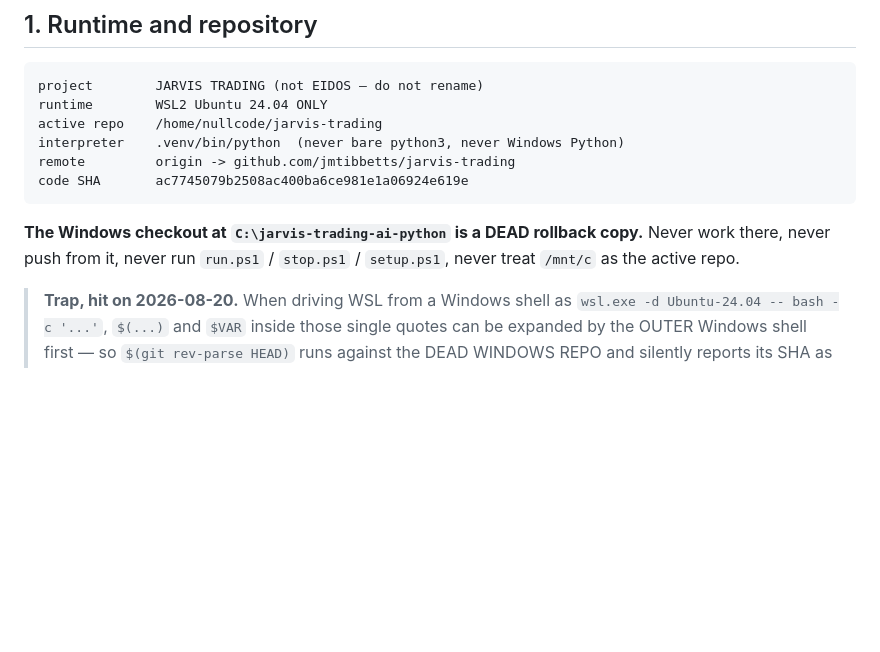
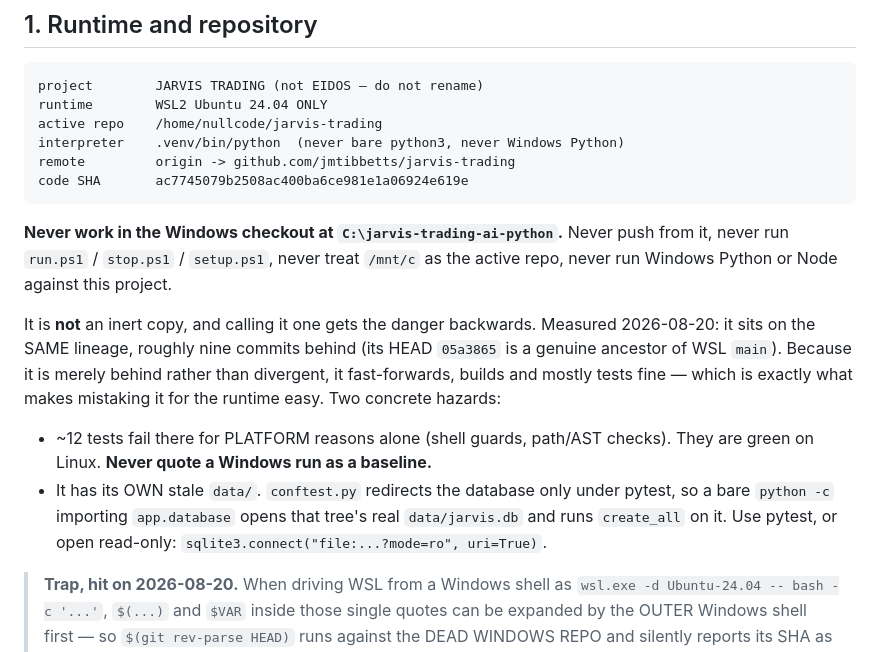
Before and after one commit to jmtibbetts/jarvis-trading, a Markdown page: docs/JARVIS_HANDOFF.md, the part around the change. Rendered like a GitHub page; blank space fills up the shorter version.

Commit message:
docs: the Windows checkout is behind, not dead — which is the worse case
The rewritten handoff inherited "DEAD rollback copy" from the old header
without checking it. Measured: that tree's HEAD (05a3865) is a genuine
ancestor of WSL main, roughly nine commits back on the SAME lineage.

The correction matters because it inverts the reason for the rule. A dead,
divergent copy announces itself — it fails to build, its history looks
foreign. A tree that is merely behind fast-forwards cleanly, builds, and
mostly passes, so nothing signals that it is the wrong one. The two concrete
hazards are now named: ~12 tests fail there for platform reasons alone and
must never be quoted as a baseline, and a bare `python -c` importing
app.database opens that tree's own stale data/jarvis.db and runs create_all
on it, because conftest only redirects the database under pytest.

Documentation only.

Co-Authored-By: Claude Opus 5 <noreply@anthropic.com>

```diff
--- a/docs/JARVIS_HANDOFF.md
+++ b/docs/JARVIS_HANDOFF.md
@@ -23,9 +23,25 @@ transcript, or an archive of old prompts. Everything historical lives in
     remote         origin -> github.com/jmtibbetts/jarvis-trading
     code SHA       ac7745079b2508ac400ba6ce981e1a06924e619e
 
-**The Windows checkout at `C:\jarvis-trading-ai-python` is a DEAD rollback
-copy.** Never work there, never push from it, never run `run.ps1` /
-`stop.ps1` / `setup.ps1`, never treat `/mnt/c` as the active repo.
+**Never work in the Windows checkout at `C:\jarvis-trading-ai-python`.**
+Never push from it, never run `run.ps1` / `stop.ps1` / `setup.ps1`, never
+treat `/mnt/c` as the active repo, never run Windows Python or Node against
+this project.
+
+It is **not** an inert copy, and calling it one gets the danger backwards.
+Measured 2026-08-20: it sits on the SAME lineage, roughly nine commits
+behind (its HEAD `05a3865` is a genuine ancestor of WSL `main`). Because it
+is merely behind rather than divergent, it fast-forwards, builds and mostly
+tests fine — which is exactly what makes mistaking it for the runtime easy.
+Two concrete hazards:
+
+- ~12 tests fail there for PLATFORM reasons alone (shell guards, path/AST
+  checks). They are green on Linux. **Never quote a Windows run as a
+  baseline.**
+- It has its OWN stale `data/`. `conftest.py` redirects the database only
+  under pytest, so a bare `python -c` importing `app.database` opens that
+  tree's real `data/jarvis.db` and runs `create_all` on it. Use pytest, or
+  open read-only: `sqlite3.connect("file:...?mode=ro", uri=True)`.
 
 > **Trap, hit on 2026-08-20.** When driving WSL from a Windows shell as
 > `wsl.exe -d Ubuntu-24.04 -- bash -c '...'`, `$(...)` and `$VAR` inside
```
